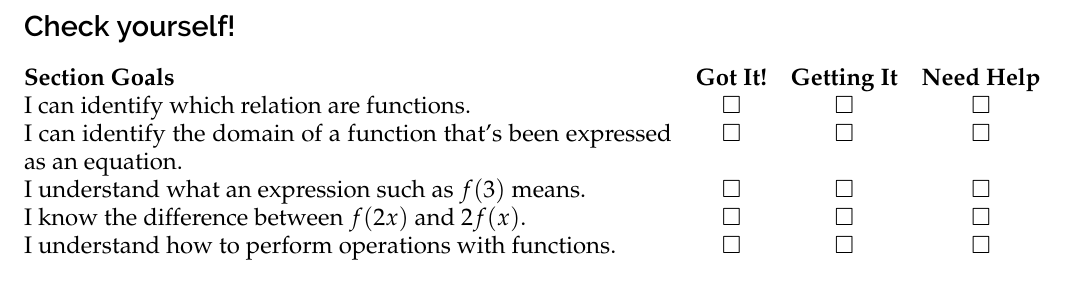
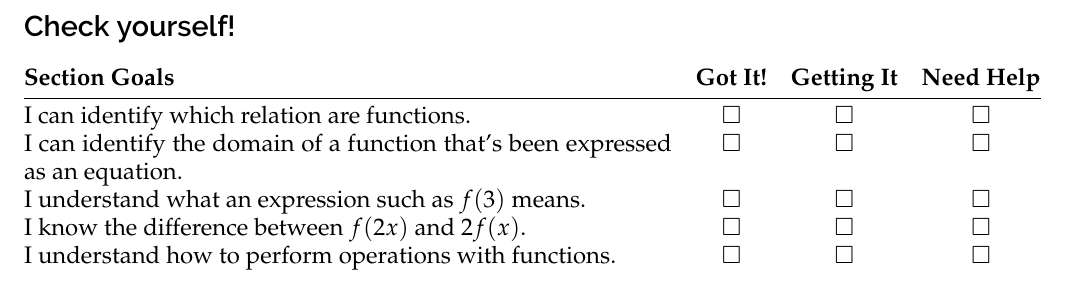
Before and after one commit to ggarza/college_algebra2017, a LaTeX book (sec3.1.tex): part of page 8 of 8, cut so that both start at the same text. Compiled offline with pdfLaTeX.

Commit message:
Use new 'goals' environment in sec3.1.tex

```diff
--- a/sec3.1.tex
+++ b/sec3.1.tex
@@ -276,22 +276,13 @@ Find the following and determine the domain in each case.
 
 
 
-\subsection*{Check yourself!}
-
-
-\begin{tabular}{@{}p{4.5in} c c c}
-\textbf{Section Goals} & \textbf{Got It!} & \textbf{Getting It} & \textbf{Need Help}\\
-I can identify which relation are functions. & $\square$ & $\square$ & $\square $ \\
-I can identify the domain of a function that's been expressed as an equation. & $\square$ & $\square$ & $\square $ \\
-I understand what an expression such as $f(3)$ means. & $\square$ & $\square$ & $\square $ \\
-I know the difference between $f(2x)$ and $2f(x)$. & $\square$ & $\square$ & $\square $ \\
-I understand how to perform operations with functions. & $\square$ & $\square$ & $\square $ \\
-
-
-\end{tabular}
-
-
-
+\begin{goals}
+I can identify which relation are functions. \\
+I can identify the domain of a function that's been expressed as an equation.\\
+I understand what an expression such as $f(3)$ means. \\
+I know the difference between $f(2x)$ and $2f(x)$. \\
+I understand how to perform operations with functions. \\
+\end{goals}
 
 
 \end{document}
```
